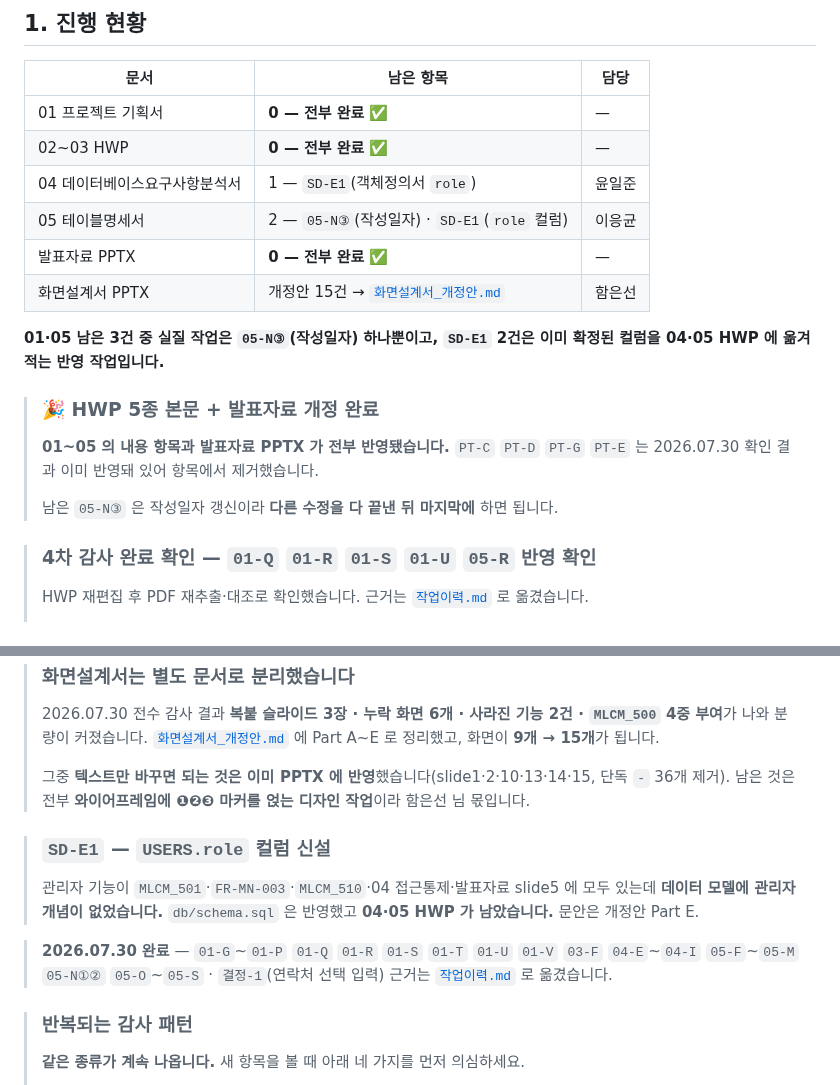
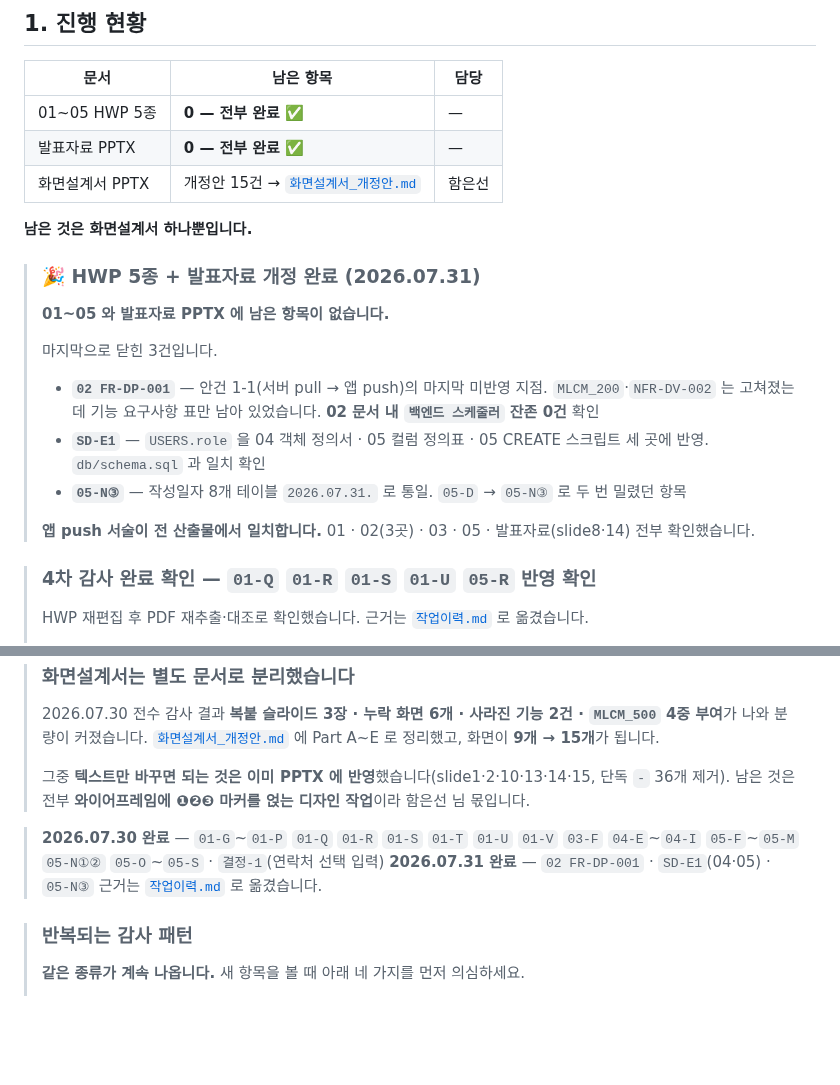
Before and after one commit to 2026-SMHRD-KDT-HealthCare-5/lisn, a Markdown page: docs/review/문서개정_체크리스트.md, 2 parts joined by grey strips. Drawn GitHub-style; blank space fills up the shorter version.

```diff
--- a/docs/review/문서개정_체크리스트.md
+++ b/docs/review/문서개정_체크리스트.md
@@ -12,19 +12,21 @@
 
 | 문서 | 남은 항목 | 담당 |
 |---|---|---|
-| 01 프로젝트 기획서 | **0 — 전부 완료** ✅ | — |
-| 02~03 HWP | **0 — 전부 완료** ✅ | — |
-| 04 데이터베이스요구사항분석서 | 1 — `SD-E1`(객체정의서 `role`) | 윤일준 |
-| 05 테이블명세서 | 2 — `05-N③`(작성일자) · `SD-E1`(`role` 컬럼) | 이응균 |
+| 01~05 HWP 5종 | **0 — 전부 완료** ✅ | — |
 | 발표자료 PPTX | **0 — 전부 완료** ✅ | — |
 | 화면설계서 PPTX | 개정안 15건 → [`화면설계서_개정안.md`](화면설계서_개정안.md) | 함은선 |
 
-**01·05 남은 3건 중 실질 작업은 `05-N③`(작성일자) 하나뿐이고, `SD-E1` 2건은 이미 확정된 컬럼을 04·05 HWP 에 옮겨 적는 반영 작업입니다.**
+**남은 것은 화면설계서 하나뿐입니다.**
 
-> ### 🎉 HWP 5종 본문 + 발표자료 개정 완료
-> **01~05 의 내용 항목과 발표자료 PPTX 가 전부 반영됐습니다.** `PT-C` `PT-D` `PT-G` `PT-E` 는 2026.07.30 확인 결과 이미 반영돼 있어 항목에서 제거했습니다.
+> ### 🎉 HWP 5종 + 발표자료 개정 완료 (2026.07.31)
+> **01~05 와 발표자료 PPTX 에 남은 항목이 없습니다.**
 >
-> 남은 `05-N③` 은 작성일자 갱신이라 **다른 수정을 다 끝낸 뒤 마지막에** 하면 됩니다.
+> 마지막으로 닫힌 3건입니다.
+> - **`02 FR-DP-001`** — 안건 1-1(서버 pull → 앱 push)의 마지막 미반영 지점. `MLCM_200`·`NFR-DV-002` 는 고쳐졌는데 기능 요구사항 표만 남아 있었습니다. **02 문서 내 `백엔드 스케줄러` 잔존 0건** 확인
+> - **`SD-E1`** — `USERS.role` 을 04 객체 정의서 · 05 컬럼 정의표 · 05 CREATE 스크립트 세 곳에 반영. `db/schema.sql` 과 일치 확인
+> - **`05-N③`** — 작성일자 8개 테이블 `2026.07.31.` 로 통일. `05-D` → `05-N③` 로 두 번 밀렸던 항목
+>
+> **앱 push 서술이 전 산출물에서 일치합니다.** 01 · 02(3곳) · 03 · 05 · 발표자료(slide8·14) 전부 확인했습니다.
 
 > ### 4차 감사 완료 확인 — `01-Q` `01-R` `01-S` `01-U` `05-R` 반영 확인
 > HWP 재편집 후 PDF 재추출·대조로 확인했습니다. 근거는 [`작업이력.md`](작업이력.md) 로 옮겼습니다.
@@ -40,10 +42,8 @@
 >
 > 그중 **텍스트만 바꾸면 되는 것은 이미 PPTX 에 반영**했습니다(slide1·2·10·13·14·15, 단독 `-` 36개 제거). 남은 것은 전부 **와이어프레임에 ❶❷❸ 마커를 얹는 디자인 작업**이라 함은선 님 몫입니다.
 
-> ### `SD-E1` — `USERS.role` 컬럼 신설
-> 관리자 기능이 `MLCM_501`·`FR-MN-003`·`MLCM_510`·04 접근통제·발표자료 slide5 에 모두 있는데 **데이터 모델에 관리자 개념이 없었습니다.** `db/schema.sql` 은 반영했고 **04·05 HWP 가 남았습니다.** 문안은 개정안 Part E.
-
 > **2026.07.30 완료** — `01-G`~`01-P` `01-Q` `01-R` `01-S` `01-T` `01-U` `01-V` `03-F` `04-E`~`04-I` `05-F`~`05-M` `05-N①②` `05-O`~`05-S` · `결정-1`(연락처 선택 입력)
+> **2026.07.31 완료** — `02 FR-DP-001` · `SD-E1`(04·05) · `05-N③`
 > 근거는 [`작업이력.md`](작업이력.md) 로 옮겼습니다.
 
 > ### 반복되는 감사 패턴
```
Also changed, not shown: other parts of docs/review/문서개정_체크리스트.md (+0 -63 lines).
